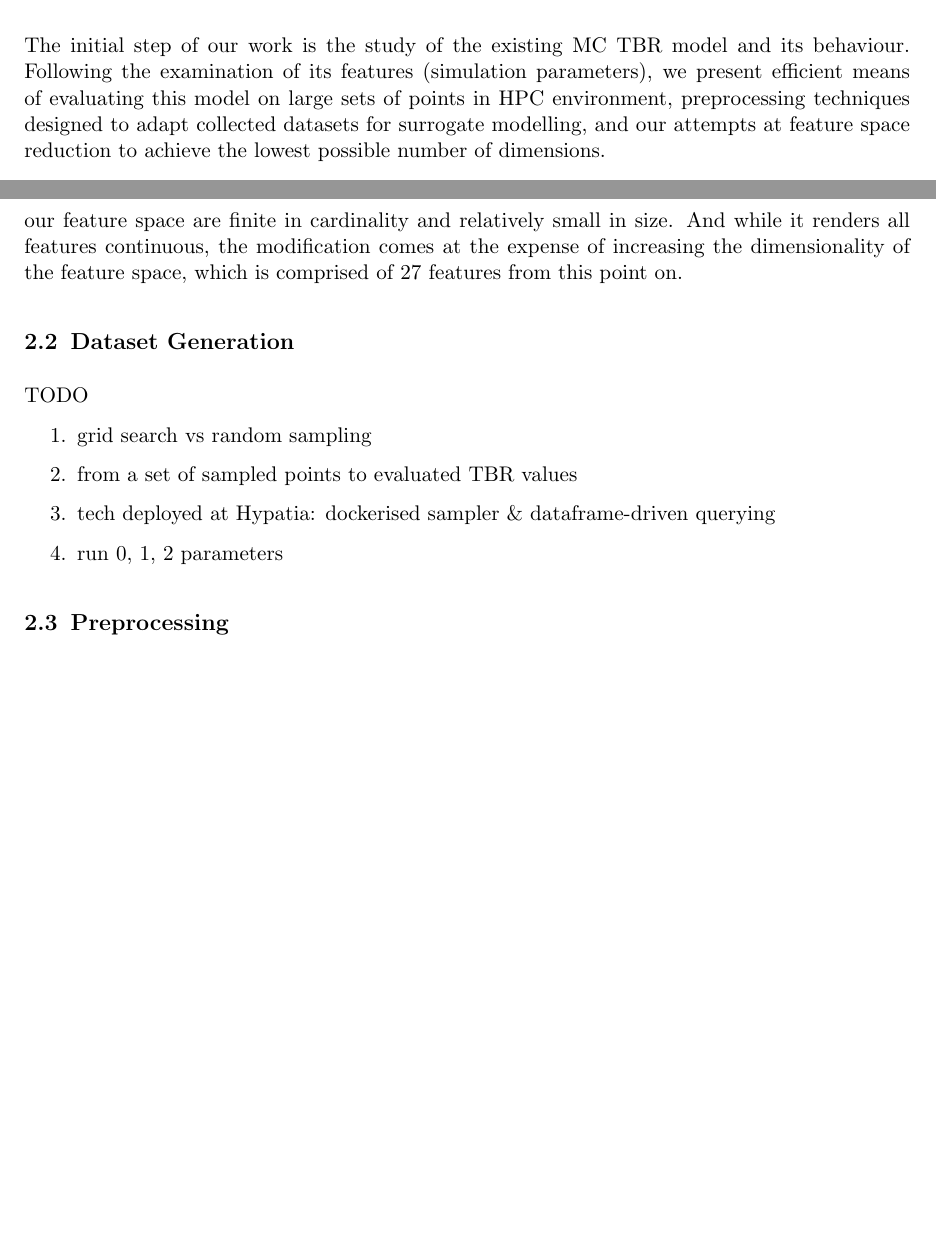
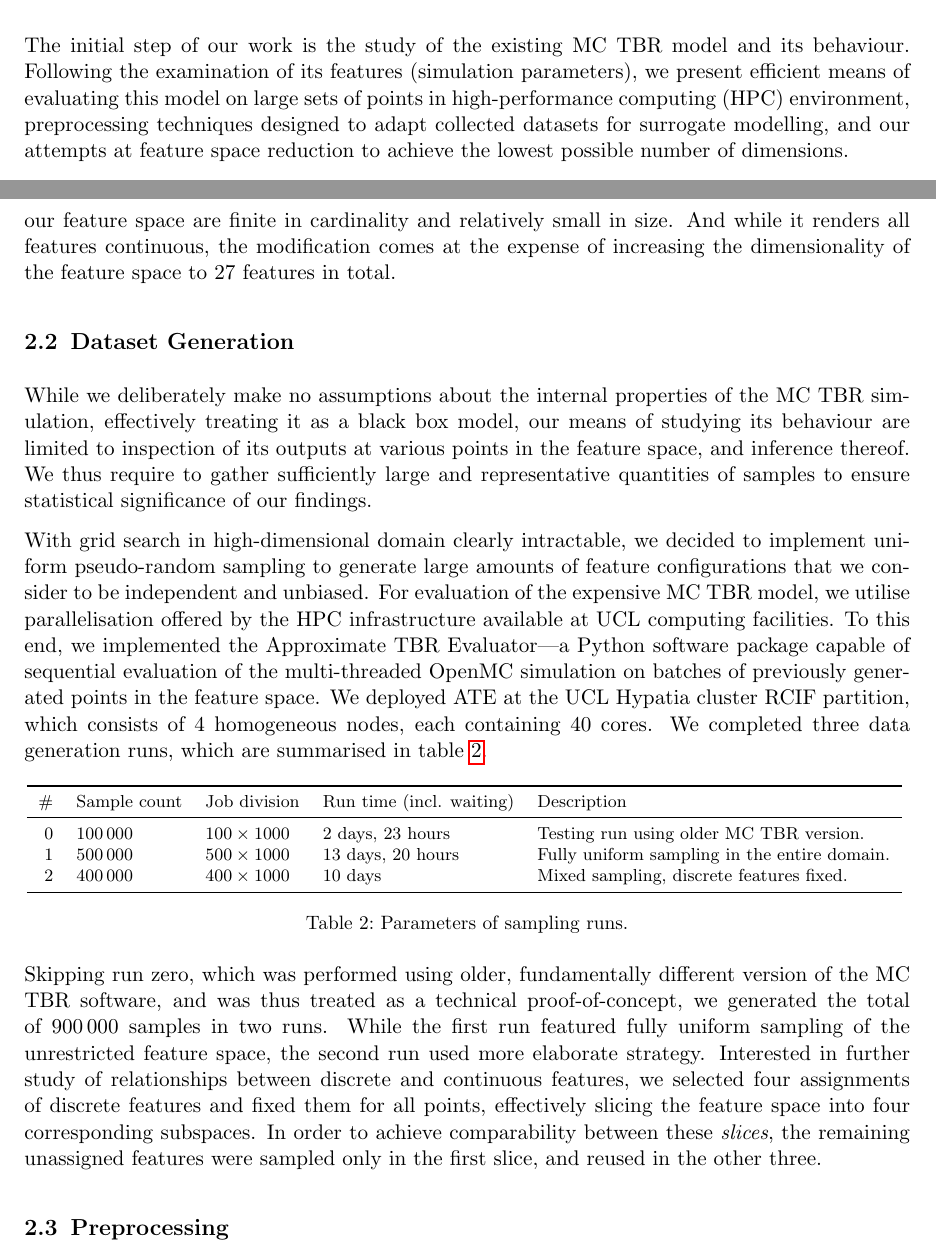
Before and after one commit to ucl-tbr-group-project/documentation, a LaTeX document (final_report/tbr_final_report.tex, which reads final_report/data.tex): two parts of pages 5 and 6 of 13, joined at a grey line, cut so that both start at the same text, the shorter picture padded with empty space. The pictures show the PDF file final_report/tbr_final_report.pdf that the author committed with the source.

Commit message:
finish data generation section

```diff
--- a/final_report/data.tex
+++ b/final_report/data.tex
@@ -1,9 +1,9 @@
 The initial step of our work is the study of the existing MC TBR model and its
 behaviour. Following the examination of its features (simulation parameters), we
-present efficient means of evaluating this model on large sets of points in HPC
-environment, preprocessing techniques designed to adapt collected datasets for
-surrogate modelling, and our attempts at feature space reduction to achieve the
-lowest possible number of dimensions.
+present efficient means of evaluating this model on large sets of points in
+high-performance computing (HPC) environment, preprocessing techniques designed
+to adapt collected datasets for surrogate modelling, and our attempts at feature
+space reduction to achieve the lowest possible number of dimensions.
 
 
 \subsection{Expensive Model Description}
@@ -68,19 +68,61 @@ continuous features using standard one-hot encoding. This option is available to
 us since discrete domains that generate our feature space are finite in
 cardinality and relatively small in size. And while it renders all features continuous, the
 modification comes at the expense of increasing the dimensionality of the
-feature space, which is comprised of 27 features from this point on.
+feature space to 27 features in total.
 
 
 \subsection{Dataset Generation}
 \label{sec:dataset-generation}
 
-TODO
-\begin{enumerate}
-	\item grid search vs random sampling
-	\item from a set of sampled points to evaluated TBR values
-	\item tech deployed at Hypatia: dockerised sampler \& dataframe-driven querying
-	\item run 0, 1, 2 parameters
-\end{enumerate}
+While we deliberately make no assumptions about the internal properties of the
+MC TBR simulation, effectively treating it as a black box model, our means of
+studying its behaviour are limited to inspection of its outputs at various
+points in the feature space, and inference thereof. We thus require to
+gather sufficiently large and representative quantities of samples to ensure
+statistical significance of our findings.
+
+With grid search in high-dimensional domain clearly intractable, we decided to
+implement uniform pseudo-random sampling to generate large amounts of feature
+configurations that we consider to be independent and unbiased. For evaluation
+of the expensive MC TBR model, we utilise parallelisation offered by
+the HPC infrastructure available at UCL computing facilities. To this end, we
+implemented the Approximate TBR Evaluator---a Python software package capable of
+sequential evaluation of the multi-threaded OpenMC simulation on batches of
+previously generated points in the feature space.
+We deployed ATE at the UCL Hypatia cluster RCIF partition, which consists of
+4~homogeneous nodes, each containing 40 cores. We completed three data
+generation runs, which are summarised in~\cref{tbl:sampling-runs}.
+
+\begin{table}[h]
+	\centering
+	{\footnotesize
+		\begin{tabular}{rllll}
+		\toprule
+		\#	& Sample count & Job division & Run time (incl. waiting) & Description \\
+		\midrule
+		0 & \num{100000} & $\num{100}\times\num{1000}$ & 2~days, 23~hours &
+		Testing run using older MC TBR version.\\
+		1 & \num{500000} & $\num{500}\times\num{1000}$ & 13~days, 20~hours &
+		Fully uniform sampling in the entire domain.\\
+		2 & \num{400000} & $\num{400}\times\num{1000}$ & 10~days &
+		Mixed sampling, discrete features fixed.\\
+		\bottomrule
+		\end{tabular}
+	}
+	\caption{Parameters of sampling runs.}
+	\label{tbl:sampling-runs}
+\end{table}
+
+Skipping run zero, which was performed using older, fundamentally different
+version of the MC TBR software, and was thus treated as a technical
+proof-of-concept, we generated the total of~\num{900000} samples in two runs.
+While the first run featured fully uniform sampling of the unrestricted feature
+space, the second run used more elaborate strategy. Interested in further study
+of relationships between discrete and continuous features, we selected four
+assignments of discrete features and fixed them for all points, effectively
+slicing the feature space into four corresponding subspaces. In order to achieve
+comparability between these \textit{slices}, the remaining unassigned features
+were sampled only in the first slice, and reused in the other three.
 
 
 \subsection{Preprocessing}
```
Also changed, not shown: final_report/tbr_final_report.tex (+1 -0 lines), final_report/tbr_final_report.pdf.
